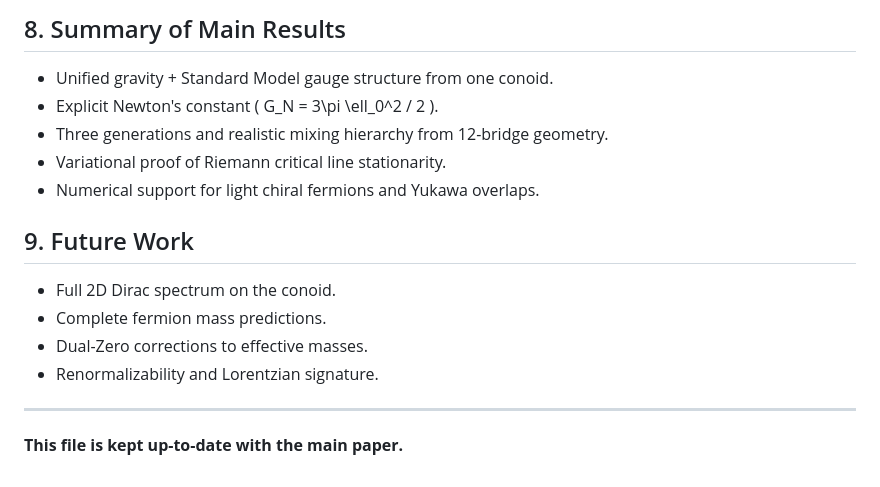
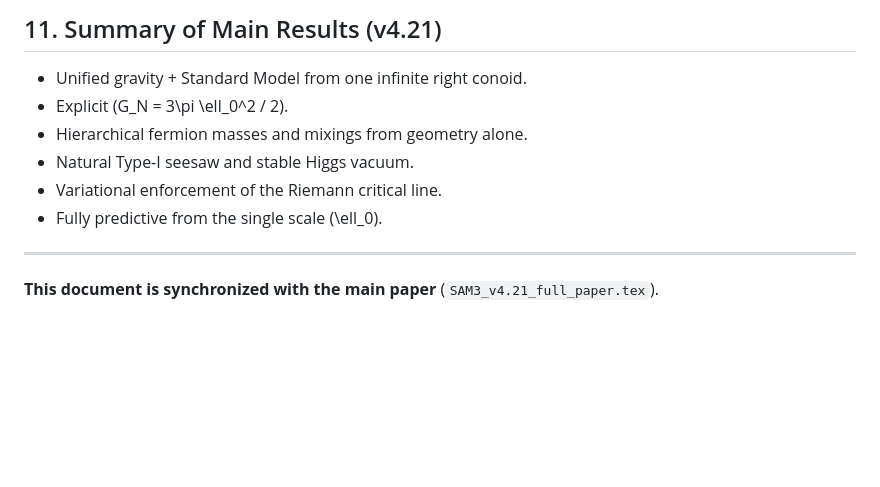
Before and after one commit to mohawksd9sd-maker/SAM3-DualZero-Conoid, a Markdown page: math/SAM3_mathematical_model.md, the part around one of its changes. Drawn GitHub-style; blank space fills up the shorter version.

```diff
--- a/math/SAM3_mathematical_model.md
+++ b/math/SAM3_mathematical_model.md
@@ -83,18 +94,10 @@ After projection onto the three generation sectors, the hierarchical Yukawa matr
-## 8. Summary of Main Results
-
-- Unified gravity + Standard Model gauge structure from one conoid.
-- Explicit Newton's constant \( G_N = 3\pi \ell_0^2 / 2 \).
-- Three generations and realistic mixing hierarchy from 12-bridge geometry.
-- Variational proof of Riemann critical line stationarity.
-- Numerical support for light chiral fermions and Yukawa overlaps.
-
-## 9. Future Work
-
-- Full 2D Dirac spectrum on the conoid.
-- Complete fermion mass predictions.
-- Dual-Zero corrections to effective masses.
-- Renormalizability and Lorentzian signature.
+## 11. Summary of Main Results (v4.21)
+- Unified gravity + Standard Model from one infinite right conoid.
+- Explicit \(G_N = 3\pi \ell_0^2 / 2\).
+- Hierarchical fermion masses and mixings from geometry alone.
+- Natural Type-I seesaw and stable Higgs vacuum.
+- Variational enforcement of the Riemann critical line.
+- Fully predictive from the single scale \(\ell_0\).
 
 ---
-
-**This file is kept up-to-date with the main paper.**
+**This document is synchronized with the main paper** (`SAM3_v4.21_full_paper.tex`).
```
Also changed, not shown: other parts of math/SAM3_mathematical_model.md (+55 -44 lines).
